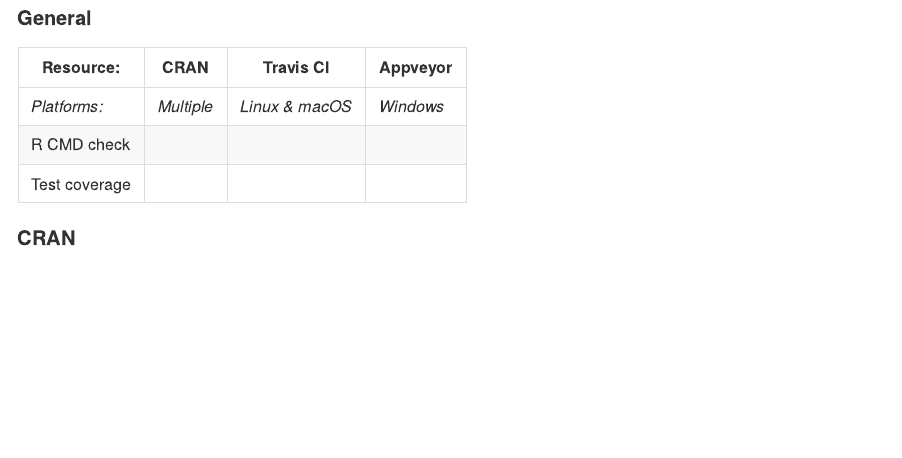
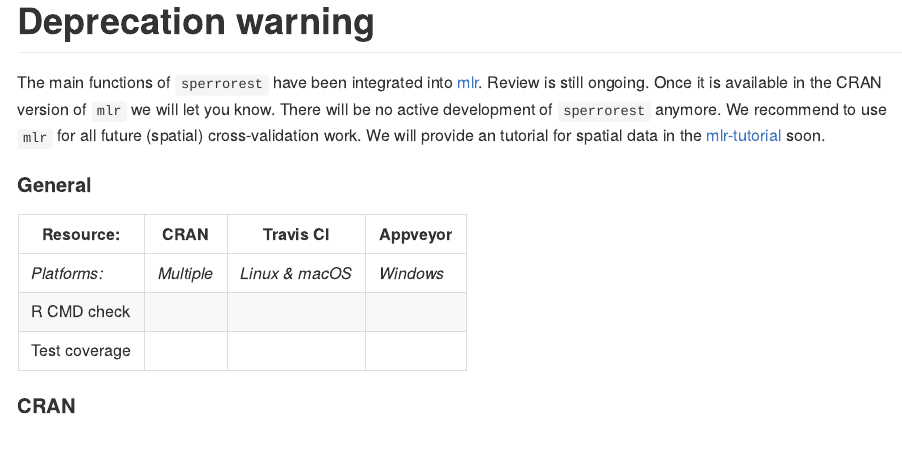
Before and after one commit to giscience-fsu/sperrorest, an R Markdown document (README.Rmd): the page in a window 1100 px wide, from its top. The pictures show the output file README.md that the author committed with the source, drawn offline in the style of GitHub; badge pictures from the web are left out.

Commit message:
update README

````diff
--- a/README.Rmd
+++ b/README.Rmd
@@ -1,7 +1,7 @@
 ---
 output: github_document
 #bibliography: "vignettes/Biblio.bib"
-bibliography: "~/Google Drive/Github/sperrorest/vignettes/Biblio.bib" # for pkgdown use
+bibliography: "~/Github/sperrorest/vignettes/Biblio.bib" # for pkgdown use
 biblio-style: apalike
 
 nocite: |
@@ -29,8 +29,17 @@
 # rvers <- stringr::str_match(grep("R \\(", description, value = TRUE), "[0-9]{1,4}\\.[0-9]{1,4}\\.[0-9]{1,4}")[1,1]
 ```
 
+# Deprecation warning
+
+The main functions of `sperrorest` have been integrated into [mlr](https://github.com/mlr-org/mlr).
+Review is still ongoing.
+Once it is available in the CRAN version of `mlr` we will let you know.
+There will be no active development of `sperrorest` anymore.
+We recommend to use `mlr` for all future (spatial) cross-validation work.
+We will provide an tutorial for spatial data in the [mlr-tutorial](http://mlr-org.github.io/mlr-tutorial/devel/html/) soon.
+
 #### General
-[![Project Status: Active – The project has reached a stable, usable state and is being actively developed.](http://www.repostatus.org/badges/latest/active.svg)](http://www.repostatus.org/#active)
+[![Project Status: Active – The project has reached a stable, usable state and is being actively developed.](http://www.repostatus.org/badges/latest/inactive.svg)](http://www.repostatus.org/#inactive)
 [![DOI](https://zenodo.org/badge/69967610.svg)](https://zenodo.org/badge/latestdoi/69967610)
 
 
````
Also changed, not shown: README.md.
